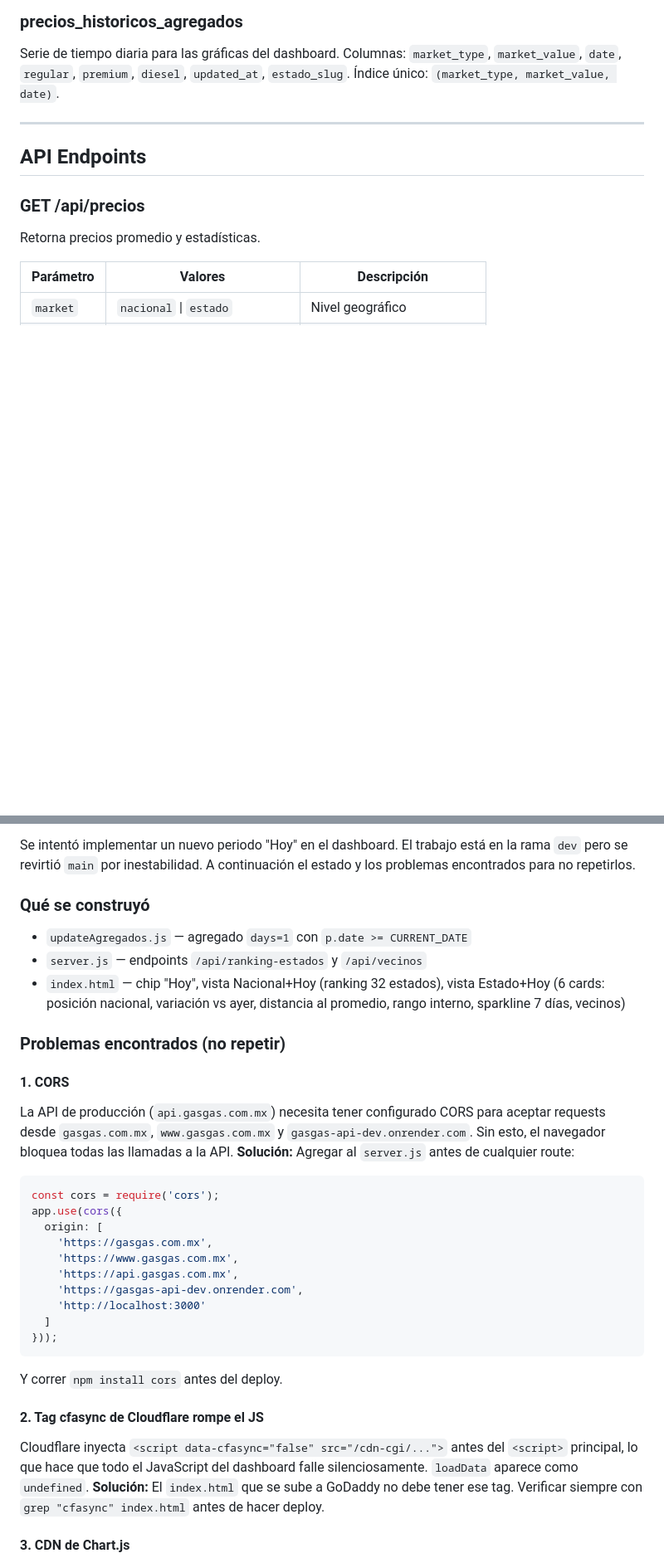
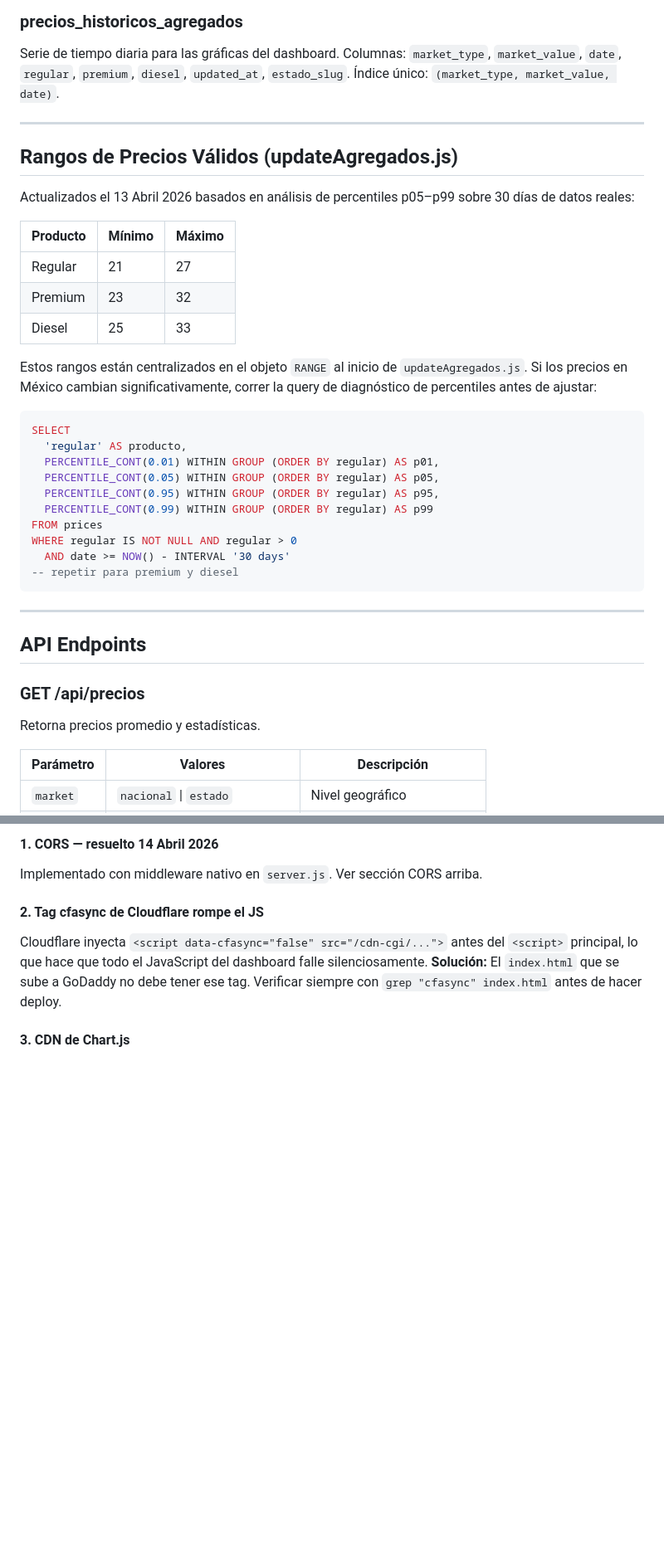
Before and after one commit to javierdzmr/gasgas-api, a Markdown page: CLAUDE.md, 2 parts joined by grey strips. Shown at 83% size. Rendered like a GitHub page; blank space fills up the shorter version.

````diff
--- a/CLAUDE.md
+++ b/CLAUDE.md
@@ -96,6 +97,33 @@ Columnas: `market_type`, `market_value`, `date`, `regular`, `premium`, `diesel`,
 
 ---
 
+## Rangos de Precios Válidos (updateAgregados.js)
+
+Actualizados el 13 Abril 2026 basados en análisis de percentiles p05–p99 sobre 30 días de datos reales:
+
+| Producto | Mínimo | Máximo |
+|---|---|---|
+| Regular | 21 | 27 |
+| Premium | 23 | 32 |
+| Diesel | 25 | 33 |
+
+Estos rangos están centralizados en el objeto `RANGE` al inicio de `updateAgregados.js`. Si los precios en México cambian significativamente, correr la query de diagnóstico de percentiles antes de ajustar:
+
+```sql
+SELECT
+  'regular' AS producto,
+  PERCENTILE_CONT(0.01) WITHIN GROUP (ORDER BY regular) AS p01,
+  PERCENTILE_CONT(0.05) WITHIN GROUP (ORDER BY regular) AS p05,
+  PERCENTILE_CONT(0.95) WITHIN GROUP (ORDER BY regular) AS p95,
+  PERCENTILE_CONT(0.99) WITHIN GROUP (ORDER BY regular) AS p99
+FROM prices
+WHERE regular IS NOT NULL AND regular > 0
+  AND date >= NOW() - INTERVAL '30 days'
+-- repetir para premium y diesel
+```
+
+---
+
 ## API Endpoints
 
 ### GET /api/precios
@@ -244,32 +342,9 @@ git push origin main --force
 
-Se intentó implementar un nuevo periodo "Hoy" en el dashboard. El trabajo está en la rama `dev` pero se revirtió `main` por inestabilidad. A continuación el estado y los problemas encontrados para no repetirlos.
-
-### Qué se construyó
-- `updateAgregados.js` — agregado `days=1` con `p.date >= CURRENT_DATE`
-- `server.js` — endpoints `/api/ranking-estados` y `/api/vecinos`
-- `index.html` — chip "Hoy", vista Nacional+Hoy (ranking 32 estados), vista Estado+Hoy (6 cards: posición nacional, variación vs ayer, distancia al promedio, rango interno, sparkline 7 días, vecinos)
-
-### Problemas encontrados (no repetir)
-
-#### 1. CORS
-La API de producción (`api.gasgas.com.mx`) necesita tener configurado CORS para aceptar requests desde `gasgas.com.mx`, `www.gasgas.com.mx` y `gasgas-api-dev.onrender.com`. Sin esto, el navegador bloquea todas las llamadas a la API.
-**Solución:** Agregar al `server.js` antes de cualquier route:
-```javascript
-const cors = require('cors');
-app.use(cors({
-  origin: [
-    'https://gasgas.com.mx',
-    'https://www.gasgas.com.mx',
-    'https://api.gasgas.com.mx',
-    'https://gasgas-api-dev.onrender.com',
-    'http://localhost:3000'
-  ]
-}));
-```
-Y correr `npm install cors` antes del deploy.
+#### 1. CORS — resuelto 14 Abril 2026
+Implementado con middleware nativo en `server.js`. Ver sección CORS arriba.
 
 #### 2. Tag cfasync de Cloudflare rompe el JS
-Cloudflare inyecta `<script data-cfasync="false" src="/cdn-cgi/...">` antes del `<script>` principal, lo que hace que todo el JavaScript del dashboard falle silenciosamente. `loadData` aparece como `undefined`.
+Cloudflare inyecta `<script data-cfasync="false" src="/cdn-cgi/...">` antes del `<script>` principal, lo que hace que todo el JavaScript del dashboard falle silenciosamente.
 **Solución:** El `index.html` que se sube a GoDaddy no debe tener ese tag. Verificar siempre con `grep "cfasync" index.html` antes de hacer deploy.
 
 #### 3. CDN de Chart.js
````
Also changed, not shown: other parts of CLAUDE.md (+120 -28 lines).
